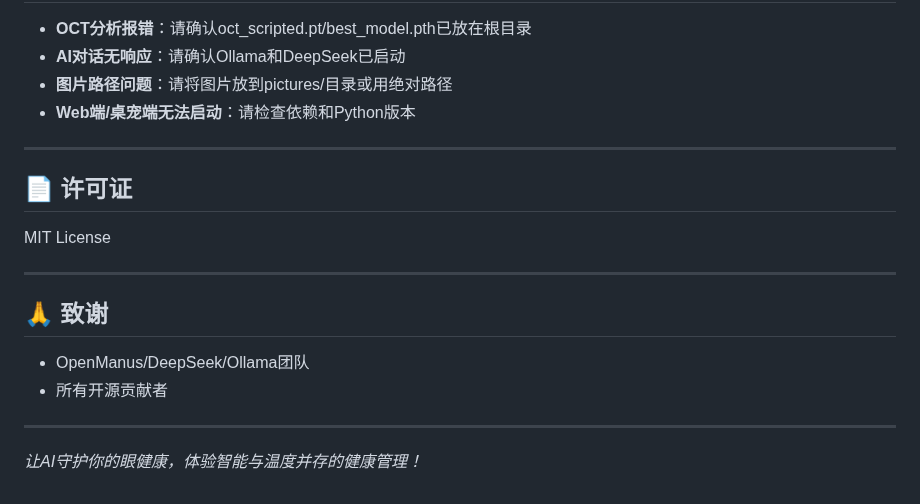
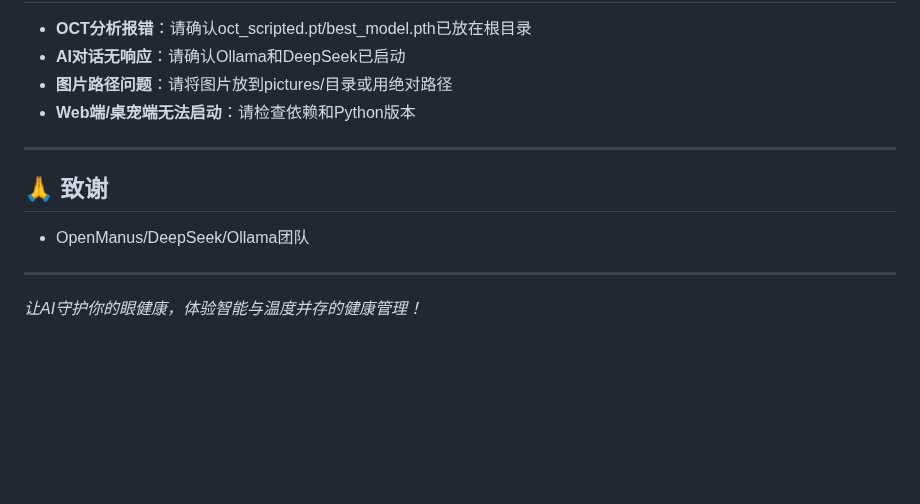
Before and after one commit to Ren-0227/PepperCat_eye_test, a Markdown page: README.md, the part around the change. GitHub-like rendering; blank space fills up the shorter version.

```diff
--- a/README.md
+++ b/README.md
@@ -169,14 +169,8 @@ ollama serve
 
 ---
 
-## 📄 许可证
-MIT License
-
----
-
 ## 🙏 致谢
 - OpenManus/DeepSeek/Ollama团队
-- 所有开源贡献者
 
 ---
 
```
